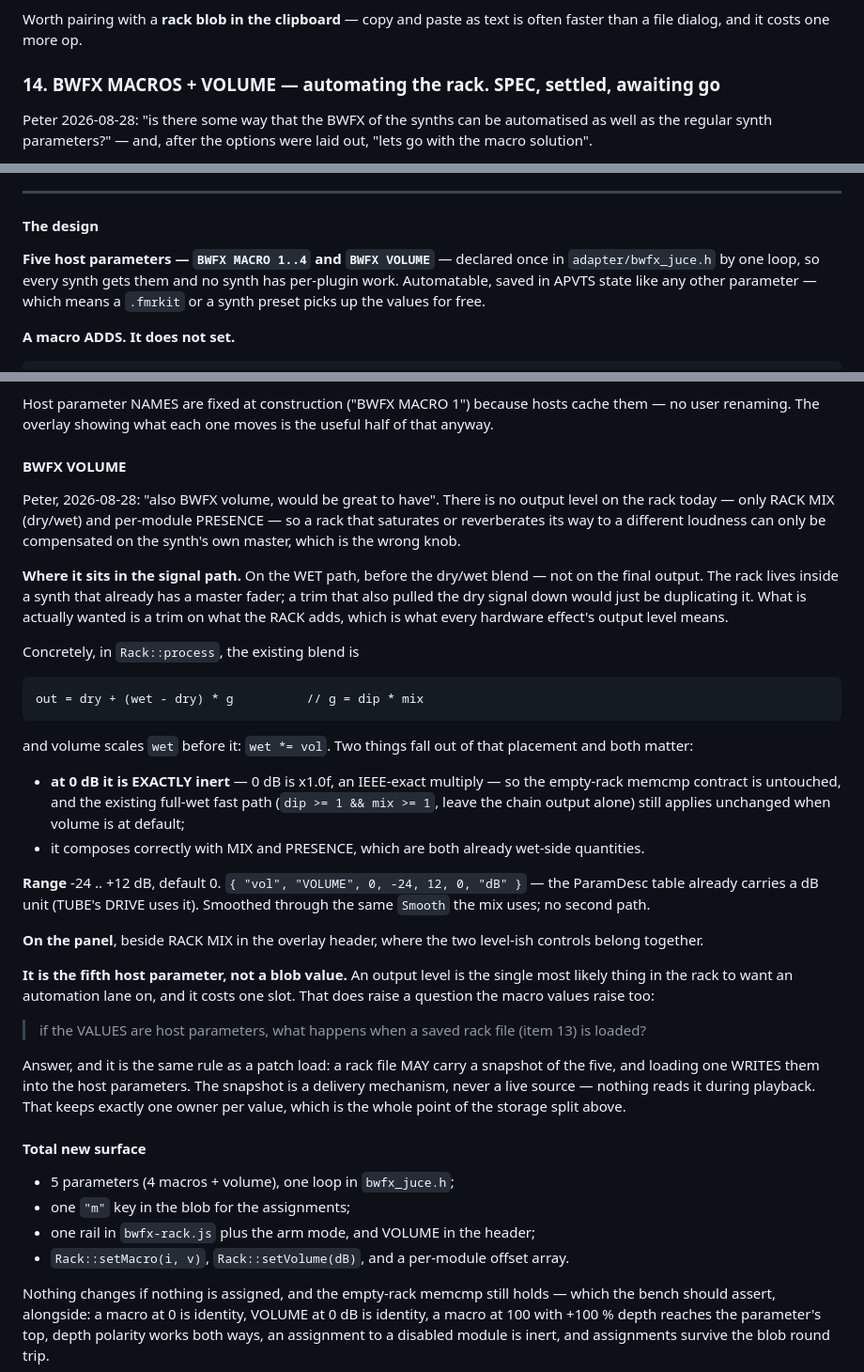
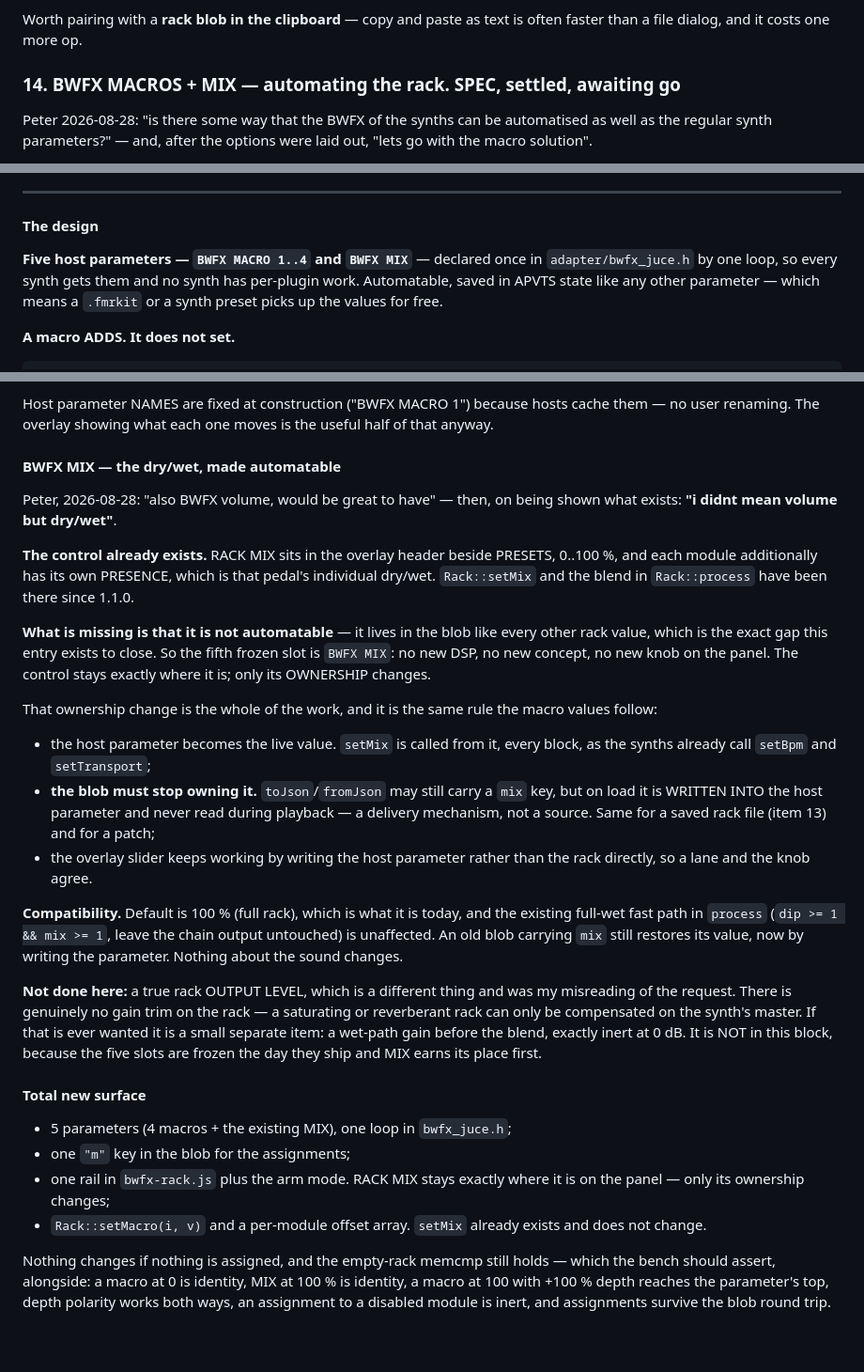
Before and after one commit to peterboggild/BrokildApps, a Markdown page: BWFX-BUGLIST.md, 3 parts joined by grey strips. Shown at 94% size. GitHub-like rendering.

Commit message:
BUGLIST 14: the fifth slot is MIX, not a volume — I misread the request
Peter asked for a BWFX dry/wet; I heard "volume" and specced an output
gain that nobody asked for. The dry/wet already exists: RACK MIX in the
overlay header, plus per-module PRESENCE, both since 1.1.0.

What is actually missing is that RACK MIX lives in the blob and so
cannot be automated — which is exactly the gap this entry exists to
close. So the fifth frozen parameter is BWFX MIX: no new DSP, no new
knob, the control stays where it is and only its ownership changes.
The host parameter becomes the live value, the blob's copy becomes a
snapshot written in on load and never read during playback, and the
overlay slider writes the parameter so a lane and the knob agree.
Default 100 %, so nothing about the sound changes.

A real rack output level is noted as a separate small item rather than
smuggled into this block, since the five slots are frozen the day they
ship and MIX earns its place first.

Co-Authored-By: Claude Opus 5 (1M context) <noreply@anthropic.com>

````diff
--- a/BWFX-BUGLIST.md
+++ b/BWFX-BUGLIST.md
@@ -429,7 +429,7 @@ Two things to get right:
 Worth pairing with a **rack blob in the clipboard** — copy and paste as text
 is often faster than a file dialog, and it costs one more op.
 
-### 14. BWFX MACROS + VOLUME — automating the rack. SPEC, settled, awaiting go
+### 14. BWFX MACROS + MIX — automating the rack. SPEC, settled, awaiting go
 Peter 2026-08-28: "is there some way that the BWFX of the synths can be
 automatised as well as the regular synth parameters?" — and, after the
 options were laid out, "lets go with the macro solution".
@@ -470,7 +470,7 @@ cleanly.
 
 #### The design
 
-**Five host parameters — `BWFX MACRO 1..4` and `BWFX VOLUME`** — declared once in
+**Five host parameters — `BWFX MACRO 1..4` and `BWFX MIX`** — declared once in
 `adapter/bwfx_juce.h` by one loop, so every synth gets them and no synth has
 per-plugin work. Automatable, saved in APVTS state like any other parameter —
 which means a `.fmrkit` or a synth preset picks up the values for free.
@@ -547,66 +547,58 @@ Host parameter NAMES are fixed at construction ("BWFX MACRO 1") because hosts
 cache them — no user renaming. The overlay showing what each one moves is the
 useful half of that anyway.
 
-#### BWFX VOLUME
+#### BWFX MIX — the dry/wet, made automatable
 
-Peter, 2026-08-28: "also BWFX volume, would be great to have". There is no
-output level on the rack today — only RACK MIX (dry/wet) and per-module
-PRESENCE — so a rack that saturates or reverberates its way to a different
-loudness can only be compensated on the synth's own master, which is the
-wrong knob.
+Peter, 2026-08-28: "also BWFX volume, would be great to have" — then, on
+being shown what exists: **"i didnt mean volume but dry/wet"**.
 
-**Where it sits in the signal path.** On the WET path, before the dry/wet
-blend — not on the final output. The rack lives inside a synth that already
-has a master fader; a trim that also pulled the dry signal down would just be
-duplicating it. What is actually wanted is a trim on what the RACK adds,
-which is what every hardware effect's output level means.
+**The control already exists.** RACK MIX sits in the overlay header beside
+PRESETS, 0..100 %, and each module additionally has its own PRESENCE, which
+is that pedal's individual dry/wet. `Rack::setMix` and the blend in
+`Rack::process` have been there since 1.1.0.
 
-Concretely, in `Rack::process`, the existing blend is
+**What is missing is that it is not automatable** — it lives in the blob like
+every other rack value, which is the exact gap this entry exists to close. So
+the fifth frozen slot is `BWFX MIX`: no new DSP, no new concept, no new knob
+on the panel. The control stays exactly where it is; only its OWNERSHIP
+changes.
 
-```
-out = dry + (wet - dry) * g          // g = dip * mix
-```
+That ownership change is the whole of the work, and it is the same rule the
+macro values follow:
 
-and volume scales `wet` before it: `wet *= vol`. Two things fall out of that
-placement and both matter:
+  * the host parameter becomes the live value. `setMix` is called from it,
+    every block, as the synths already call `setBpm` and `setTransport`;
+  * **the blob must stop owning it.** `toJson`/`fromJson` may still carry a
+    `mix` key, but on load it is WRITTEN INTO the host parameter and never
+    read during playback — a delivery mechanism, not a source. Same for a
+    saved rack file (item 13) and for a patch;
+  * the overlay slider keeps working by writing the host parameter rather
+    than the rack directly, so a lane and the knob agree.
 
-  * **at 0 dB it is EXACTLY inert** — 0 dB is x1.0f, an IEEE-exact multiply —
-    so the empty-rack memcmp contract is untouched, and the existing
-    full-wet fast path (`dip >= 1 && mix >= 1`, leave the chain output alone)
-    still applies unchanged when volume is at default;
-  * it composes correctly with MIX and PRESENCE, which are both already
-    wet-side quantities.
+**Compatibility.** Default is 100 % (full rack), which is what it is today,
+and the existing full-wet fast path in `process` (`dip >= 1 && mix >= 1`,
+leave the chain output untouched) is unaffected. An old blob carrying `mix`
+still restores its value, now by writing the parameter. Nothing about the
+sound changes.
 
-**Range** -24 .. +12 dB, default 0. `{ "vol", "VOLUME", 0, -24, 12, 0, "dB" }`
-— the ParamDesc table already carries a dB unit (TUBE's DRIVE uses it).
-Smoothed through the same `Smooth` the mix uses; no second path.
-
-**On the panel**, beside RACK MIX in the overlay header, where the two
-level-ish controls belong together.
-
-**It is the fifth host parameter, not a blob value.** An output level is the
-single most likely thing in the rack to want an automation lane on, and it
-costs one slot. That does raise a question the macro values raise too:
-
-> if the VALUES are host parameters, what happens when a saved rack file
-> (item 13) is loaded?
-
-Answer, and it is the same rule as a patch load: a rack file MAY carry a
-snapshot of the five, and loading one WRITES them into the host parameters.
-The snapshot is a delivery mechanism, never a live source — nothing reads it
-during playback. That keeps exactly one owner per value, which is the whole
-point of the storage split above.
+**Not done here:** a true rack OUTPUT LEVEL, which is a different thing and
+was my misreading of the request. There is genuinely no gain trim on the rack
+— a saturating or reverberant rack can only be compensated on the synth's
+master. If that is ever wanted it is a small separate item: a wet-path gain
+before the blend, exactly inert at 0 dB. It is NOT in this block, because the
+five slots are frozen the day they ship and MIX earns its place first.
 
 #### Total new surface
 
-  * 5 parameters (4 macros + volume), one loop in `bwfx_juce.h`;
+  * 5 parameters (4 macros + the existing MIX), one loop in `bwfx_juce.h`;
   * one `"m"` key in the blob for the assignments;
-  * one rail in `bwfx-rack.js` plus the arm mode, and VOLUME in the header;
-  * `Rack::setMacro(i, v)`, `Rack::setVolume(dB)`, and a per-module offset
-    array.
+  * one rail in `bwfx-rack.js` plus the arm mode. RACK MIX stays exactly
+    where it is on the panel — only its ownership changes;
+  * `Rack::setMacro(i, v)` and a per-module offset array. `setMix` already
+    exists and does not change.
 
 Nothing changes if nothing is assigned, and the empty-rack memcmp still
-holds — which the bench should assert, alongside: a macro at 0 is identity, VOLUME at 0 dB is identity, a
+holds — which the bench should assert, alongside: a macro at 0 is identity, MIX at 100 % is identity, a
 macro at 100 with +100 % depth reaches the parameter's top, depth polarity
 works both ways, an assignment to a disabled module is inert, and assignments
 survive the blob round trip.
````
